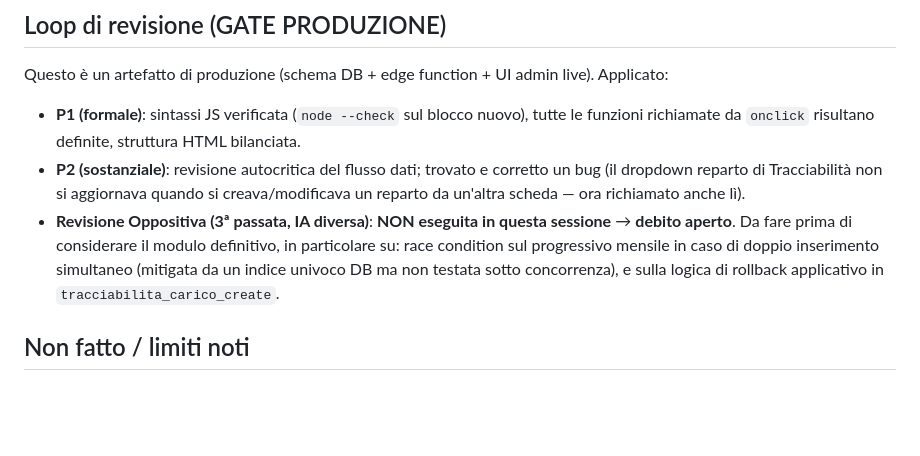
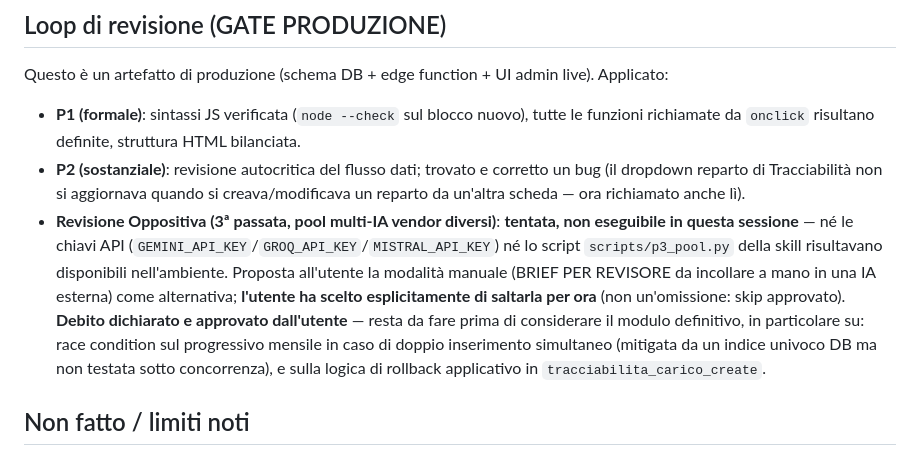
Before and after one commit to santamonicagenova-a11y/SantaWeb, a Markdown page: docs/handovers/HANDOVER_Santamonica_Web_v2026.09.16.01.md, the part around the change. Drawn GitHub-style; blank space fills up the shorter version.

```diff
--- a/docs/handovers/HANDOVER_Santamonica_Web_v2026.09.16.01.md
+++ b/docs/handovers/HANDOVER_Santamonica_Web_v2026.09.16.01.md
@@ -37,7 +37,7 @@ Richiesta aggiuntiva dell'utente durante la sessione: aggiunto il campo **Settor
 Questo è un artefatto di produzione (schema DB + edge function + UI admin live). Applicato:
 - **P1 (formale)**: sintassi JS verificata (`node --check` sul blocco nuovo), tutte le funzioni richiamate da `onclick` risultano definite, struttura HTML bilanciata.
 - **P2 (sostanziale)**: revisione autocritica del flusso dati; trovato e corretto un bug (il dropdown reparto di Tracciabilità non si aggiornava quando si creava/modificava un reparto da un'altra scheda — ora richiamato anche lì).
-- **Revisione Oppositiva (3ª passata, IA diversa)**: **NON eseguita in questa sessione** → **debito aperto**. Da fare prima di considerare il modulo definitivo, in particolare su: race condition sul progressivo mensile in caso di doppio inserimento simultaneo (mitigata da un indice univoco DB ma non testata sotto concorrenza), e sulla logica di rollback applicativo in `tracciabilita_carico_create`.
+- **Revisione Oppositiva (3ª passata, pool multi-IA vendor diversi)**: **tentata, non eseguibile in questa sessione** — né le chiavi API (`GEMINI_API_KEY`/`GROQ_API_KEY`/`MISTRAL_API_KEY`) né lo script `scripts/p3_pool.py` della skill risultavano disponibili nell'ambiente. Proposta all'utente la modalità manuale (BRIEF PER REVISORE da incollare a mano in una IA esterna) come alternativa; **l'utente ha scelto esplicitamente di saltarla per ora** (non un'omissione: skip approvato). **Debito dichiarato e approvato dall'utente** — resta da fare prima di considerare il modulo definitivo, in particolare su: race condition sul progressivo mensile in caso di doppio inserimento simultaneo (mitigata da un indice univoco DB ma non testata sotto concorrenza), e sulla logica di rollback applicativo in `tracciabilita_carico_create`.
 
 ## Non fatto / limiti noti
 
```
Also changed, not shown: docs/CHANGELOG_Santamonica_Web_v2026.09.16.01.md (+1 -1 lines).
